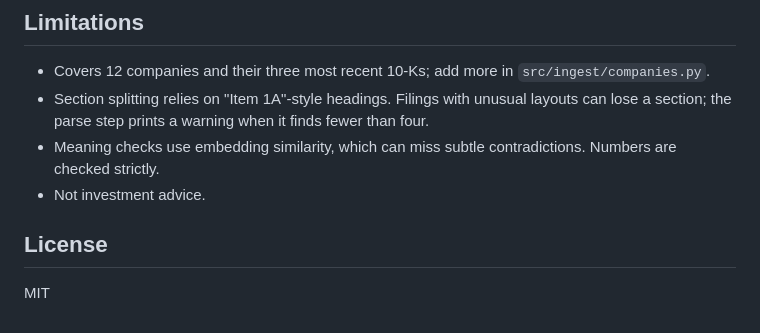
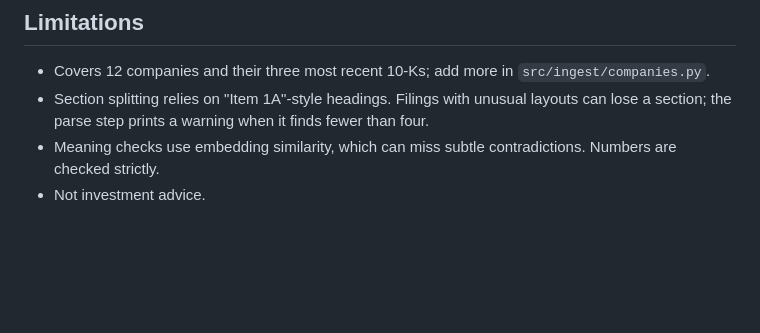
Before and after one commit to KirtanPatel30/filinglens, a Markdown page: README.md, the part around the change. GitHub-like rendering; blank space fills up the shorter version.

```diff
--- a/README.md
+++ b/README.md
@@ -228,7 +228,3 @@ The **Pipeline settings** panel in the app changes the same switches per questio
 - Meaning checks use embedding similarity, which can miss subtle contradictions. Numbers
   are checked strictly.
 - Not investment advice.
-
-## License
-
-MIT
```
